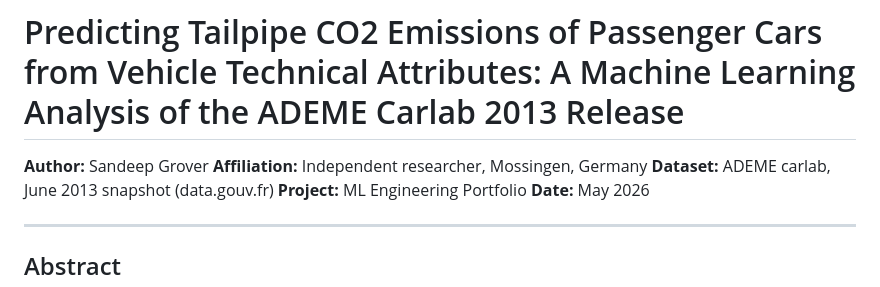
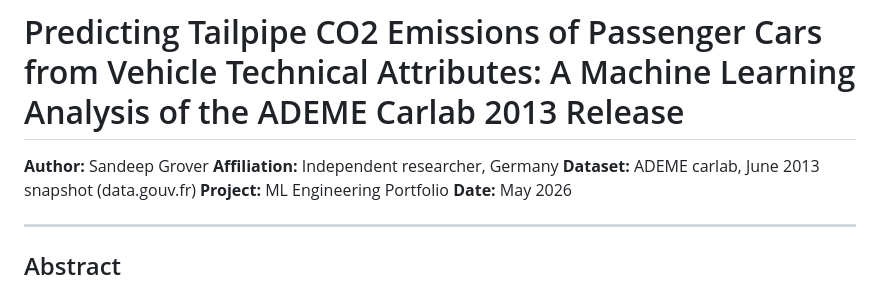
Before and after one commit to Sandyyy123/vehicle-co2-emissions-regression, a Markdown page: manuscripts/manuscript.md, the part around the change. Rendered like a GitHub page.

Commit message:
Privacy: remove city name from affiliation

```diff
--- a/manuscripts/manuscript.md
+++ b/manuscripts/manuscript.md
@@ -1,7 +1,7 @@
 # Predicting Tailpipe CO2 Emissions of Passenger Cars from Vehicle Technical Attributes: A Machine Learning Analysis of the ADEME Carlab 2013 Release
 
 **Author:** Sandeep Grover
-**Affiliation:** Independent researcher, Mossingen, Germany
+**Affiliation:** Independent researcher, Germany
 **Dataset:** ADEME carlab, June 2013 snapshot (data.gouv.fr)
 **Project:** ML Engineering Portfolio
 **Date:** May 2026
```
